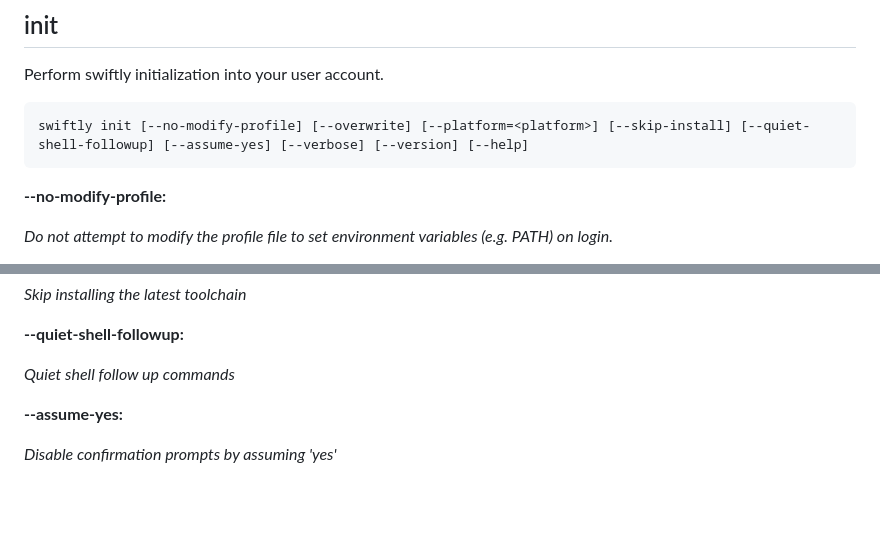
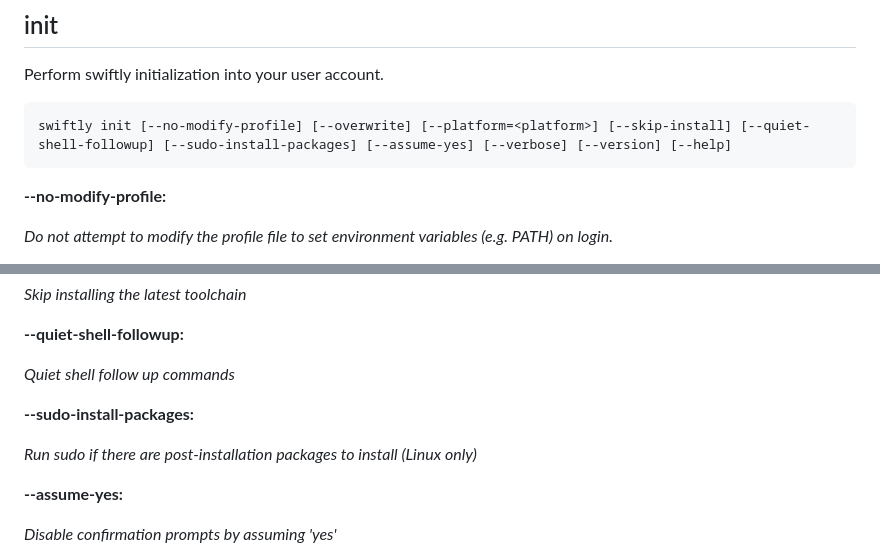
Before and after one commit to swiftlang/swiftly, a Markdown page: Documentation/SwiftlyDocs.docc/swiftly-cli-reference.md, 2 parts joined by grey strips. Drawn GitHub-style; blank space fills up the shorter version.

Commit message:
Update the documentation

````diff
--- a/Documentation/SwiftlyDocs.docc/swiftly-cli-reference.md
+++ b/Documentation/SwiftlyDocs.docc/swiftly-cli-reference.md
@@ -405,7 +405,7 @@ written to this file as commands that can be run after the installation.
 Perform swiftly initialization into your user account.
 
 ```
-swiftly init [--no-modify-profile] [--overwrite] [--platform=<platform>] [--skip-install] [--quiet-shell-followup] [--assume-yes] [--verbose] [--version] [--help]
+swiftly init [--no-modify-profile] [--overwrite] [--platform=<platform>] [--skip-install] [--quiet-shell-followup] [--sudo-install-packages] [--assume-yes] [--verbose] [--version] [--help]
 ```
 
 **--no-modify-profile:**
@@ -431,6 +431,11 @@ swiftly init [--no-modify-profile] [--overwrite] [--platform=<platform>] [--skip
 **--quiet-shell-followup:**
 
 *Quiet shell follow up commands*
+
+
+**--sudo-install-packages:**
+
+*Run sudo if there are post-installation packages to install (Linux only)*
 
 
 **--assume-yes:**
````
